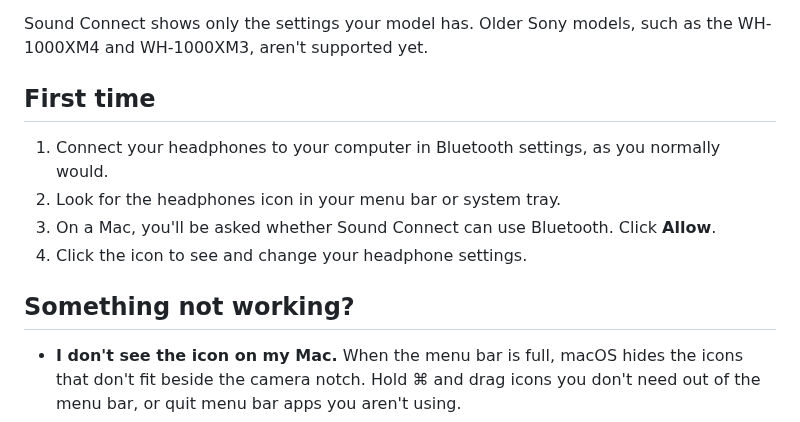
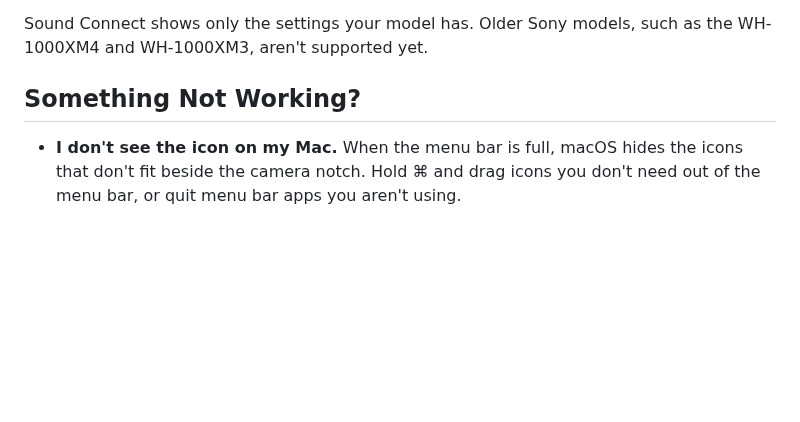
Before and after one commit to aecca/sound-connect, a Markdown page: README.md, the part around one of its changes. Drawn GitHub-style; blank space fills up the shorter version.

```diff
--- a/README.md
+++ b/README.md
@@ -126,14 +118,7 @@ On Linux, `sound-connect status` shows the mode and battery level, and `sound-co
 
 Sound Connect shows only the settings your model has. Older Sony models, such as the WH-1000XM4 and WH-1000XM3, aren't supported yet.
 
-## First time
-
-1. Connect your headphones to your computer in Bluetooth settings, as you normally would.
-2. Look for the headphones icon in your menu bar or system tray.
-3. On a Mac, you'll be asked whether Sound Connect can use Bluetooth. Click **Allow**.
-4. Click the icon to see and change your headphone settings.
-
-## Something not working?
+## Something Not Working?
 
 - **I don't see the icon on my Mac.** When the menu bar is full, macOS hides the icons that don't fit beside the camera notch. Hold ⌘ and drag icons you don't need out of the menu bar, or quit menu bar apps you aren't using.
 - **I don't see the icon on Linux.** GNOME only shows tray icons with the [AppIndicator extension](https://extensions.gnome.org/extension/615/appindicator-support/). On Omarchy, the icon appears in the top bar's tray. Either way, opening Sound Connect again from your apps shows its panel.
```
Also changed, not shown: other parts of README.md (+64 -67 lines), docs/images/cover.png (added), 2 other files.
